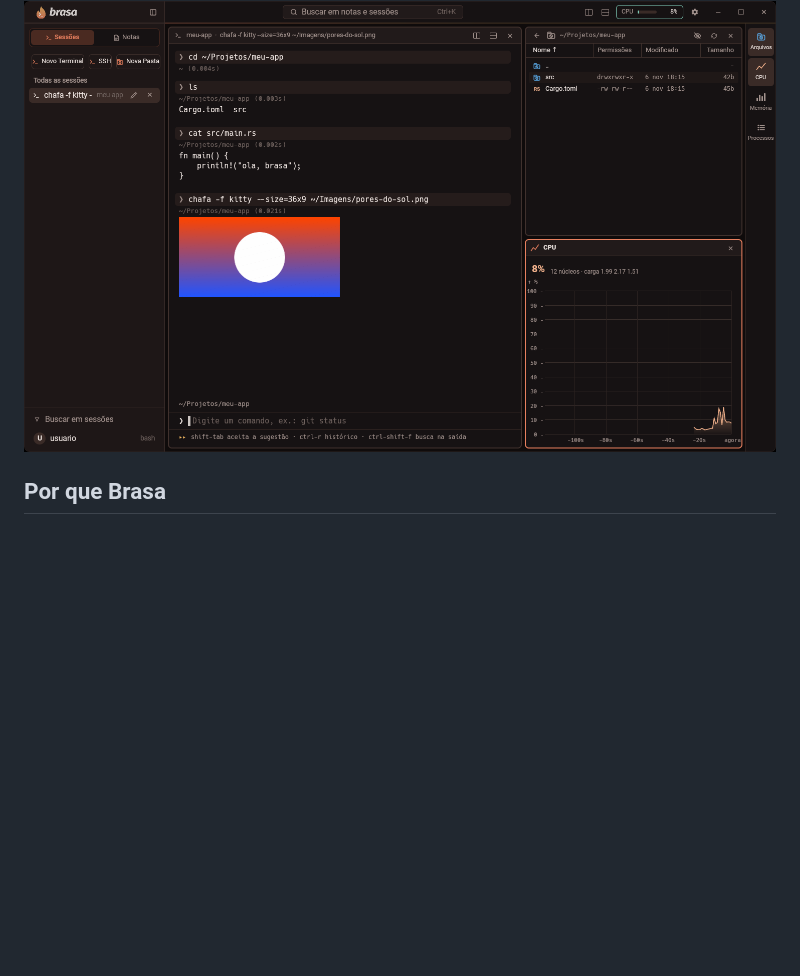
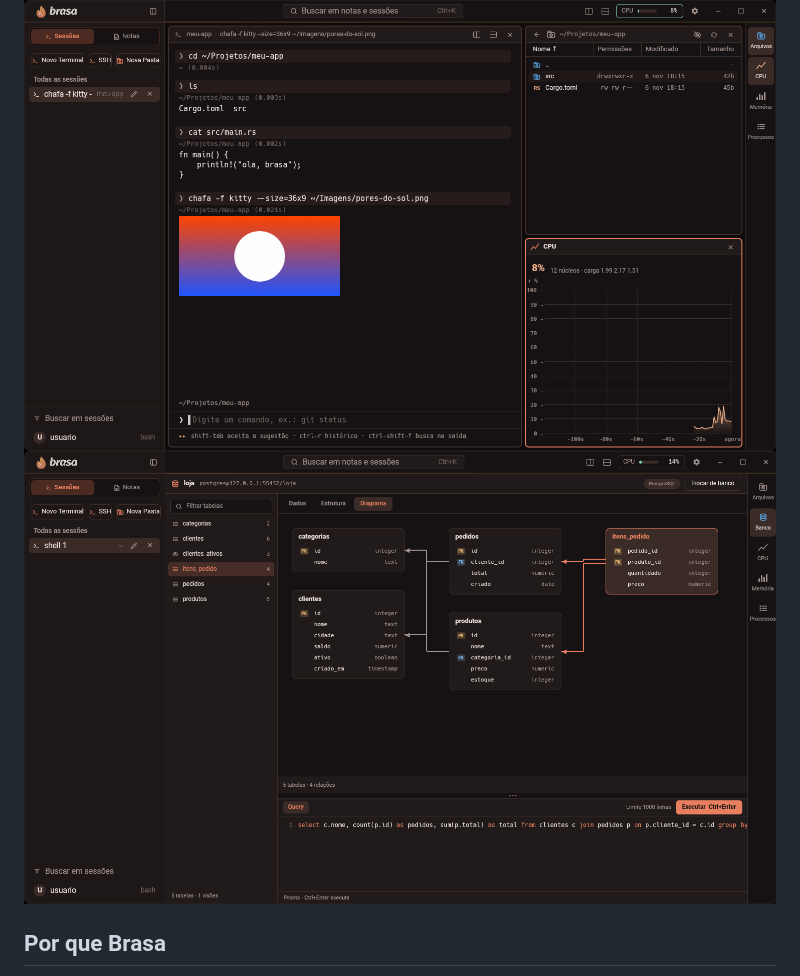
Before and after one commit to Wellingtn/Brasa, a Markdown page: README.md, the part around the change. Drawn GitHub-style; pictures changed too: docs/banco.png (added); blank space fills up the shorter version.

Commit message:
Versão 1.4.0: banco de dados (PostgreSQL e SQLite)
Co-Authored-By: Claude Sonnet 5.5 <noreply@anthropic.com>

```diff
--- a/README.md
+++ b/README.md
@@ -12,6 +12,8 @@
 ![Licença](https://img.shields.io/badge/licença-AGPL--3.0-e9b25f?style=flat-square)
 
 <img src="docs/captura.png" alt="Brasa com um terminal mostrando uma imagem, o gerenciador de arquivos e o painel de CPU" width="860">
+
+<img src="docs/banco.png" alt="Página Banco do Brasa: diagrama das tabelas de um PostgreSQL e a Query fixa embaixo" width="860">
 
 </div>
 
```
Also changed, not shown: ROADMAP.md (+1 -1 lines), 2 other files.
